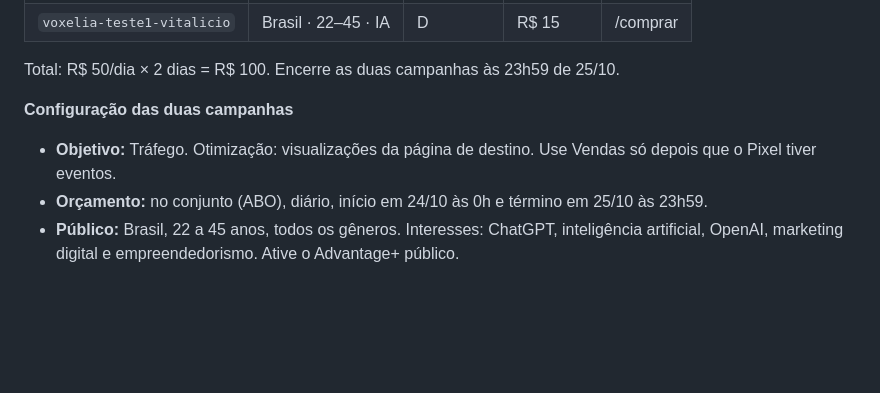
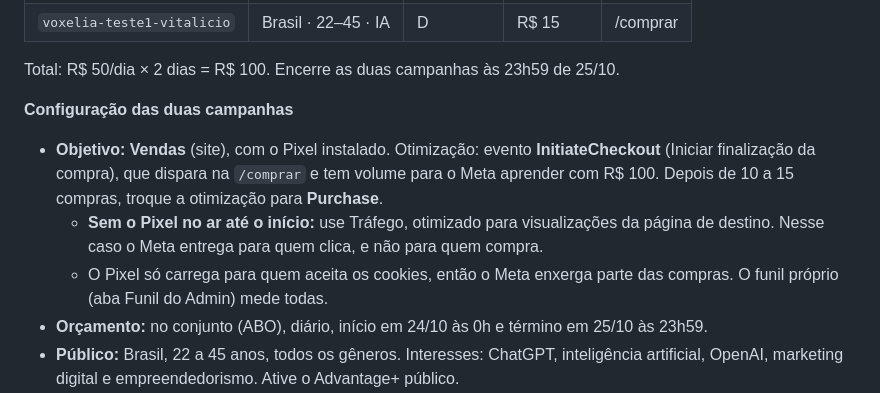
Before and after one commit to guilhermesorrentine-creator/skills, a Markdown page: marketing/anuncios/teste1.md, the part around the change. Rendered like a GitHub page; blank space fills up the shorter version.

Commit message:
teste1: objetivo Vendas otimizado para InitiateCheckout; Tráfego só sem Pixel
Co-Authored-By: Claude Opus 5.5 <noreply@anthropic.com>

```diff
--- a/marketing/anuncios/teste1.md
+++ b/marketing/anuncios/teste1.md
@@ -12,7 +12,9 @@ O objetivo é descobrir qual gancho gera clique e compra; lucro não é a meta d
 Total: R$ 50/dia × 2 dias = R$ 100. Encerre as duas campanhas às 23h59 de 25/10.
 
 **Configuração das duas campanhas**
-- **Objetivo:** Tráfego. Otimização: visualizações da página de destino. Use Vendas só depois que o Pixel tiver eventos.
+- **Objetivo:** **Vendas** (site), com o Pixel instalado. Otimização: evento **InitiateCheckout** (Iniciar finalização da compra), que dispara na `/comprar` e tem volume para o Meta aprender com R$ 100. Depois de 10 a 15 compras, troque a otimização para **Purchase**.
+  - **Sem o Pixel no ar até o início:** use Tráfego, otimizado para visualizações da página de destino. Nesse caso o Meta entrega para quem clica, e não para quem compra.
+  - O Pixel só carrega para quem aceita os cookies, então o Meta enxerga parte das compras. O funil próprio (aba Funil do Admin) mede todas.
 - **Orçamento:** no conjunto (ABO), diário, início em 24/10 às 0h e término em 25/10 às 23h59.
 - **Público:** Brasil, 22 a 45 anos, todos os gêneros. Interesses: ChatGPT, inteligência artificial, OpenAI, marketing digital e empreendedorismo. Ative o Advantage+ público.
 - **Posicionamentos:** manuais. Instagram Reels, Stories e Feed; Facebook Reels.
```
